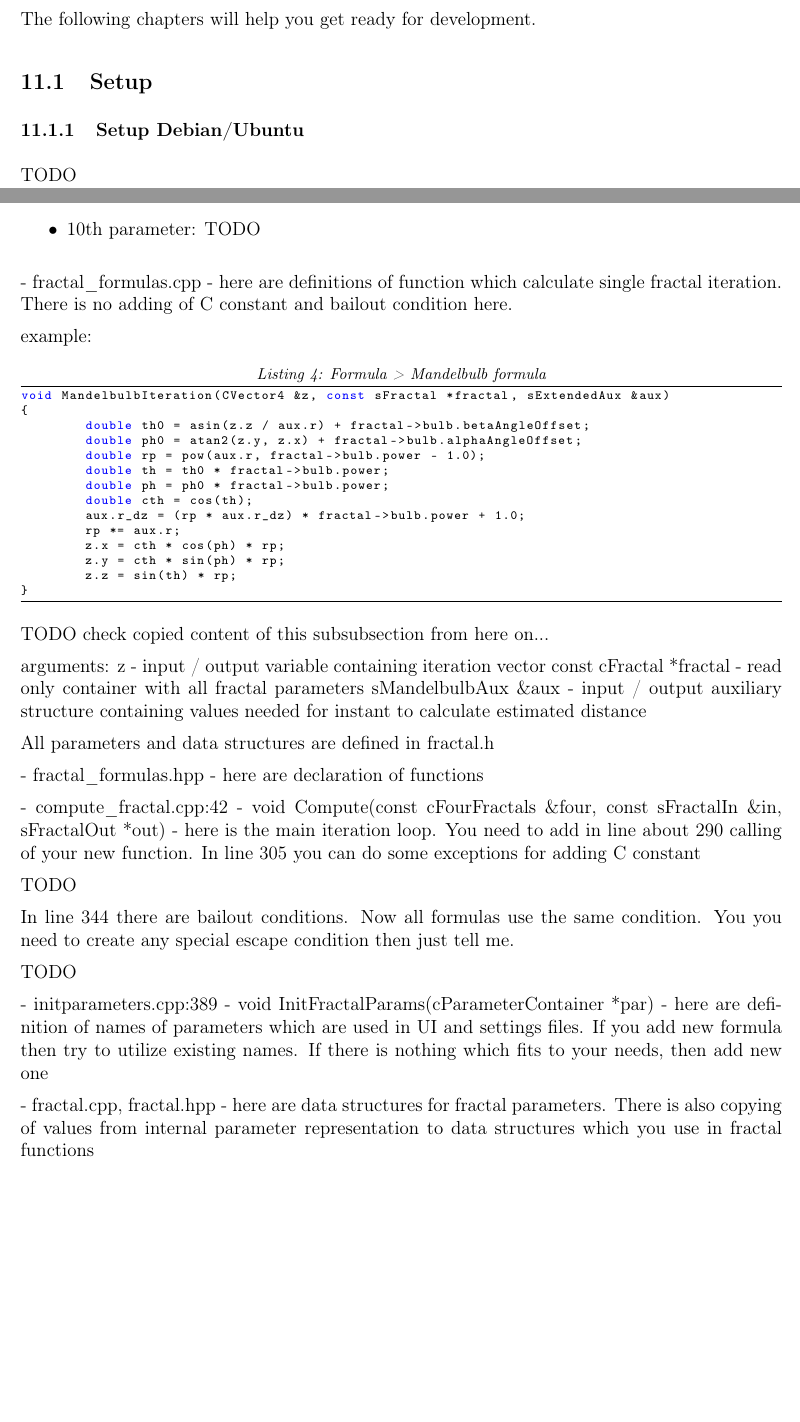
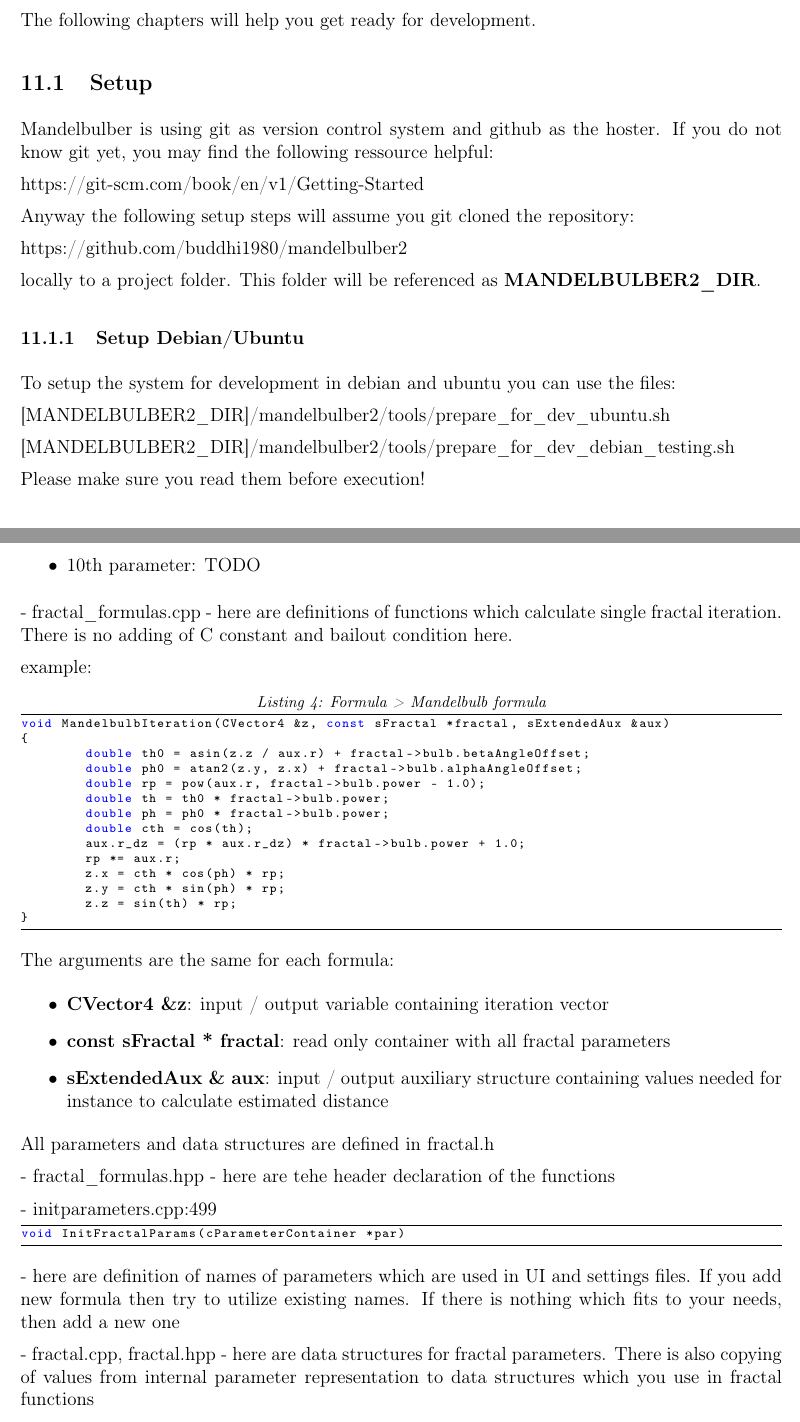
Before and after one commit to buddhi1980/mandelbulber_doc, a LaTeX document (handbook.tex, which reads mandelbulber2/manual/chapters/developers.tex): two parts of pages 43 and 45 of 66 before the commit and two parts of pages 44 and 46 of 67 after it, joined at a grey line, cut so that both start at the same text, the shorter picture padded with empty space. Compiled offline with pdfLaTeX.

Commit message:
updated developers section

```diff
--- a/mandelbulber2/manual/chapters/developers.tex
+++ b/mandelbulber2/manual/chapters/developers.tex
@@ -8,9 +10,27 @@
 The following chapters will help you get ready for development.
 
 \subsection{Setup}\label{developers-setup}
+
+Mandelbulber is using git as version control system and github as the hoster.
+If you do not know git yet, you may find the following ressource helpful:
+
+https://git-scm.com/book/en/v1/Getting-Started
+
+Anyway the following setup steps will assume you git cloned the repository:
+
+https://github.com/buddhi1980/mandelbulber2
+
+locally to a project folder. This folder will be referenced as \textbf{MANDELBULBER2\_DIR}.
+
 \subsubsection{Setup Debian/Ubuntu}\label{developers-setup-debian-and-ubuntu}
 
-TODO
+To setup the system for development in debian and ubuntu you can use the files:
+
+[MANDELBULBER2\_DIR]/mandelbulber2/tools/prepare\_for\_dev\_ubuntu.sh
+
+[MANDELBULBER2\_DIR]/mandelbulber2/tools/prepare\_for\_dev\_debian\_testing.sh
+
+Please make sure you read them before execution!
 
 \subsubsection{Setup Windows}\label{developers-setup-windows}
 
@@ -61,32 +92,30 @@
 	\item 10th parameter: TODO
 \end{itemize}
 
-- fractal\_formulas.cpp - here are definitions of function which calculate single fractal iteration. There is no adding of C constant and bailout condition here.
+- fractal\_formulas.cpp - here are definitions of functions which calculate single fractal iteration. There is no adding of C constant and bailout condition here.
 
 example:
 \lstinputlisting[caption={Formula > Mandelbulb formula}]{code/formula_mandelbulb_with_function.cpp}
 
-TODO check copied content of this subsubsection from here on...
-
-arguments:
-z - input / output variable containing iteration vector
-const cFractal *fractal - read only container with all fractal parameters
-sMandelbulbAux \&aux - input / output auxiliary structure containing values needed for instant to calculate estimated distance
+The arguments are the same for each formula:
+\begin{itemize}
+	\item \textbf{CVector4 \&z}: input / output variable containing iteration vector
+	\item \textbf{const sFractal * fractal}: read only container with all fractal parameters
+	\item \textbf{sExtendedAux \& aux}: input / output auxiliary structure containing values
+		needed for instance to calculate estimated distance
+\end{itemize}
 
 All parameters and data structures are defined in fractal.h
 
-- fractal\_formulas.hpp - here are declaration of functions
+- fractal\_formulas.hpp - here are tehe header declaration of the functions
 
-- compute\_fractal.cpp:42 - void Compute(const cFourFractals \&four, const sFractalIn \&in, sFractalOut *out) - here is the main iteration loop. You need to add in line about 290 calling of your new function.
-  In line 305 you can do some exceptions for adding C constant
+- initparameters.cpp:499
 
-		TODO
+\begin{lstlisting}
+void InitFractalParams(cParameterContainer *par)
+\end{lstlisting}
 
-  In line 344 there are bailout conditions. Now all formulas use the same condition. You you need to create any special escape condition then just tell me.
-
-TODO
-
-- initparameters.cpp:389 - void InitFractalParams(cParameterContainer *par) - here are definition of names of parameters which are used in UI and settings files. If you add new formula then try to utilize existing names. If there is nothing which fits to your needs, then add new one
+ - here are definition of names of parameters which are used in UI and settings files. If you add new formula then try to utilize existing names. If there is nothing which fits to your needs, then add a new one
 
 - fractal.cpp, fractal.hpp - here are data structures for fractal parameters. There is also copying of values from internal parameter representation to data structures which you use in fractal functions
 
```
Also changed, not shown: mandelbulber2/manual/chapters/developers.tex (29 more changed lines).
